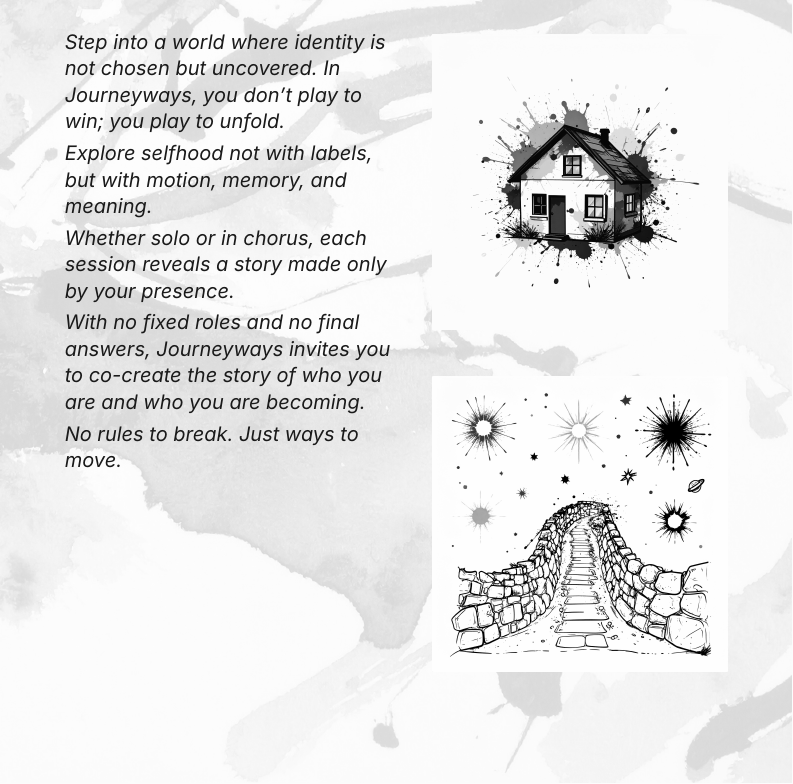
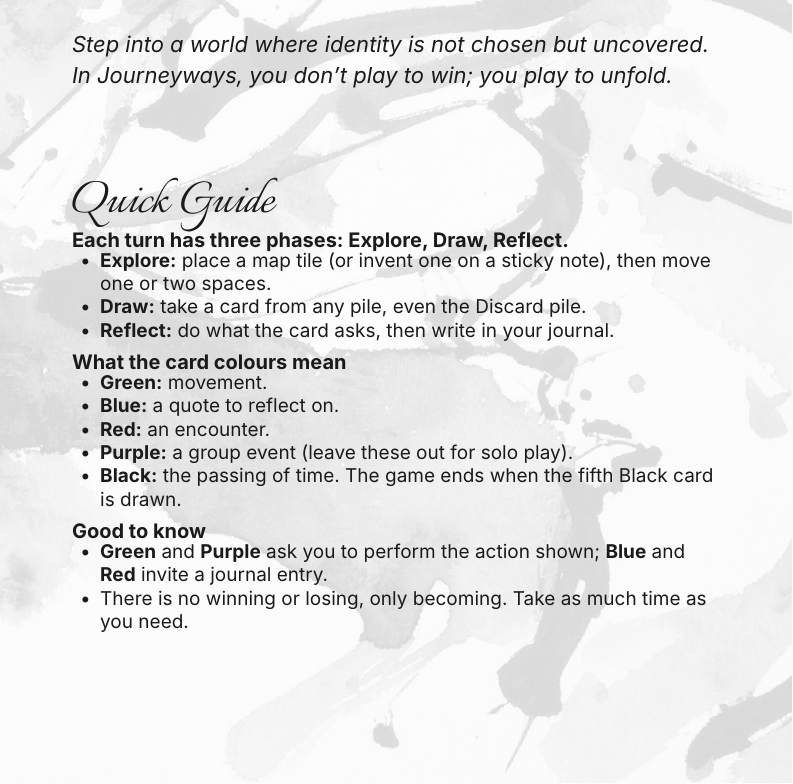
Before and after one commit to theagitist/journeyways-manuals, a Typst document (src/pb-manual.typ, which reads src/pb-content.typ): part of page 2 of 16, cut so that both start at the same text. Compiled offline with Typst 0.15.

Commit message:
content: trim player booklet page 2 to a short lead + quick guide
Replace the intro's long text and two illustrations with the tagline, one
paragraph, and a black-and-white quick guide (turn phases, card colour meanings,
and key reminders players want on hand).

```diff
--- a/src/pb-content.typ
+++ b/src/pb-content.typ
@@ -44 +45,2 @@
+  v(-4pt)
   tagline
@@ -52,7 +47 @@
-      [Explore selfhood not with labels, but with motion, memory, and meaning.]
-      parbreak()
-      [Whether solo or in chorus, each session reveals a story made only by your presence.]
-      parbreak()
-      [With no fixed roles and no final answers, Journeyways invites you to co-create the story of who you are and who you are becoming.]
-      parbreak()
-      [No rules to break. Just ways to move.]
+  v(9pt)
@@ -64,0 +52,3 @@
+  v(15pt)
+  script(28pt, [Quick Guide])
+  v(1pt)
@@ -65,3 +61,21 @@
+    [*Explore:* place a map tile (or invent one on a sticky note), then move one or two spaces.],
+    [*Draw:* take a card from any pile, even the Discard pile.],
+    [*Reflect:* do what the card asks, then write in your journal.],
+  )
+
+  qh[What the card colours mean]
+  list(
+    [*Green:* movement.],
+    [*Blue:* a quote to reflect on.],
+    [*Red:* an encounter.],
+    [*Purple:* a group event (leave these out for solo play).],
+    [*Black:* the passing of time. The game ends when the fifth Black card is drawn.],
+  )
+
+  qh[Good to know]
+  list(
+    [*Green* and *Purple* ask you to perform the action shown; *Blue* and *Red* invite a journal entry.],
+    [There is no winning or losing, only becoming. Take as much time as you need.],
   )
 })
 
```
Also changed, not shown: src/pb-content.typ (32 more changed lines).
